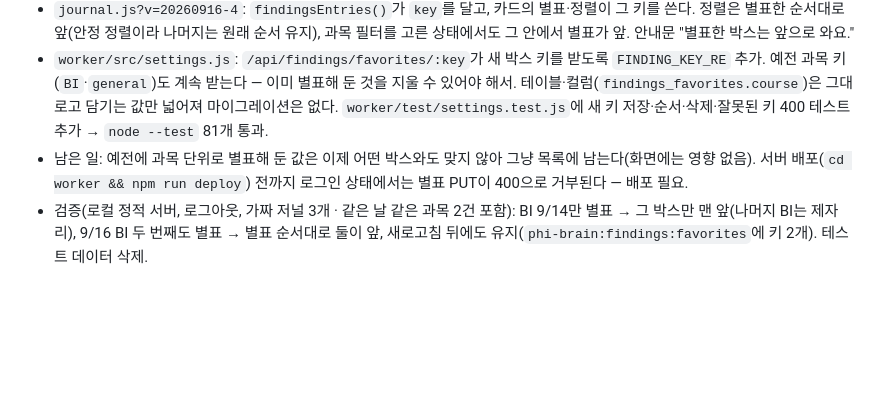
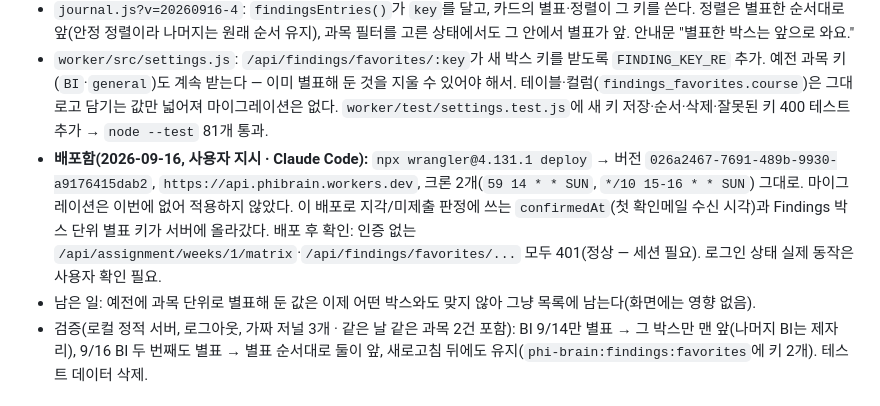
Before and after one commit to yongzu/Phi_Brain, a Markdown page: docs/STATUS.md, the part around the change. Rendered like a GitHub page; blank space fills up the shorter version.

Commit message:
Record the Worker deploy in STATUS
Co-Authored-By: Claude Opus 5 <noreply@anthropic.com>

```diff
--- a/docs/STATUS.md
+++ b/docs/STATUS.md
@@ -16,8 +16,11 @@
 - `worker/src/settings.js`: `/api/findings/favorites/:key`가 새 박스 키를 받도록 `FINDING_KEY_RE` 추가. 예전 과목 키(`BI`·`general`)도 계속 받는다 —
   이미 별표해 둔 것을 지울 수 있어야 해서. 테이블·컬럼(`findings_favorites.course`)은 그대로고 담기는 값만 넓어져 마이그레이션은 없다.
   `worker/test/settings.test.js`에 새 키 저장·순서·삭제·잘못된 키 400 테스트 추가 → `node --test` 81개 통과.
-- 남은 일: 예전에 과목 단위로 별표해 둔 값은 이제 어떤 박스와도 맞지 않아 그냥 목록에 남는다(화면에는 영향 없음). 서버 배포(`cd worker && npm run deploy`) 전까지
-  로그인 상태에서는 별표 PUT이 400으로 거부된다 — 배포 필요.
+- **배포함(2026-09-16, 사용자 지시 · Claude Code):** `npx wrangler@4.131.1 deploy` → 버전 `026a2467-7691-489b-9930-a9176415dab2`,
+  `https://api.phibrain.workers.dev`, 크론 2개(`59 14 * * SUN`, `*/10 15-16 * * SUN`) 그대로. 마이그레이션은 이번에 없어 적용하지 않았다.
+  이 배포로 지각/미제출 판정에 쓰는 `confirmedAt`(첫 확인메일 수신 시각)과 Findings 박스 단위 별표 키가 서버에 올라갔다.
+  배포 후 확인: 인증 없는 `/api/assignment/weeks/1/matrix`·`/api/findings/favorites/...` 모두 401(정상 — 세션 필요). 로그인 상태 실제 동작은 사용자 확인 필요.
+- 남은 일: 예전에 과목 단위로 별표해 둔 값은 이제 어떤 박스와도 맞지 않아 그냥 목록에 남는다(화면에는 영향 없음).
 - 검증(로컬 정적 서버, 로그아웃, 가짜 저널 3개 · 같은 날 같은 과목 2건 포함): BI 9/14만 별표 → 그 박스만 맨 앞(나머지 BI는 제자리),
   9/16 BI 두 번째도 별표 → 별표 순서대로 둘이 앞, 새로고침 뒤에도 유지(`phi-brain:findings:favorites`에 키 2개). 테스트 데이터 삭제.
 
```
